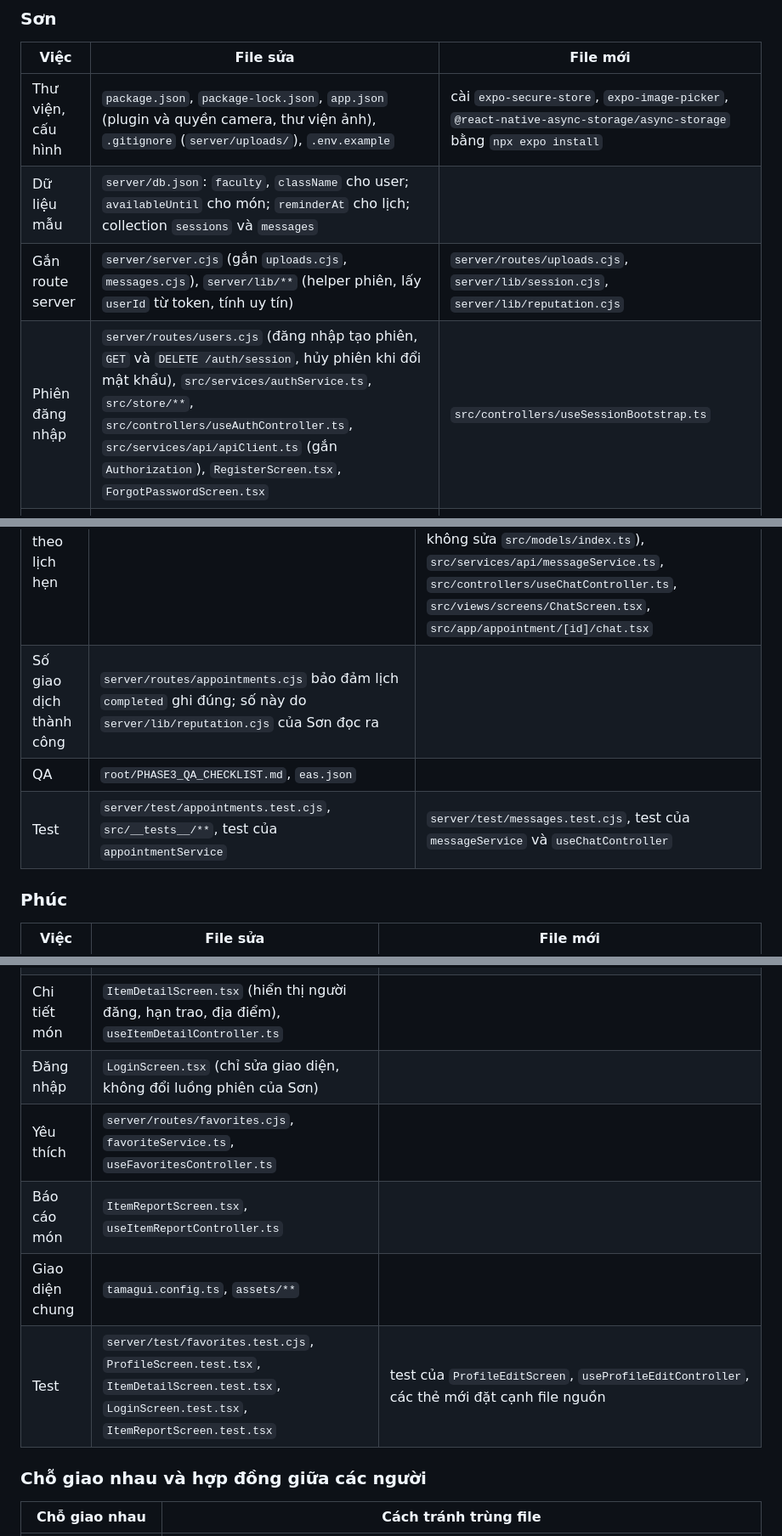
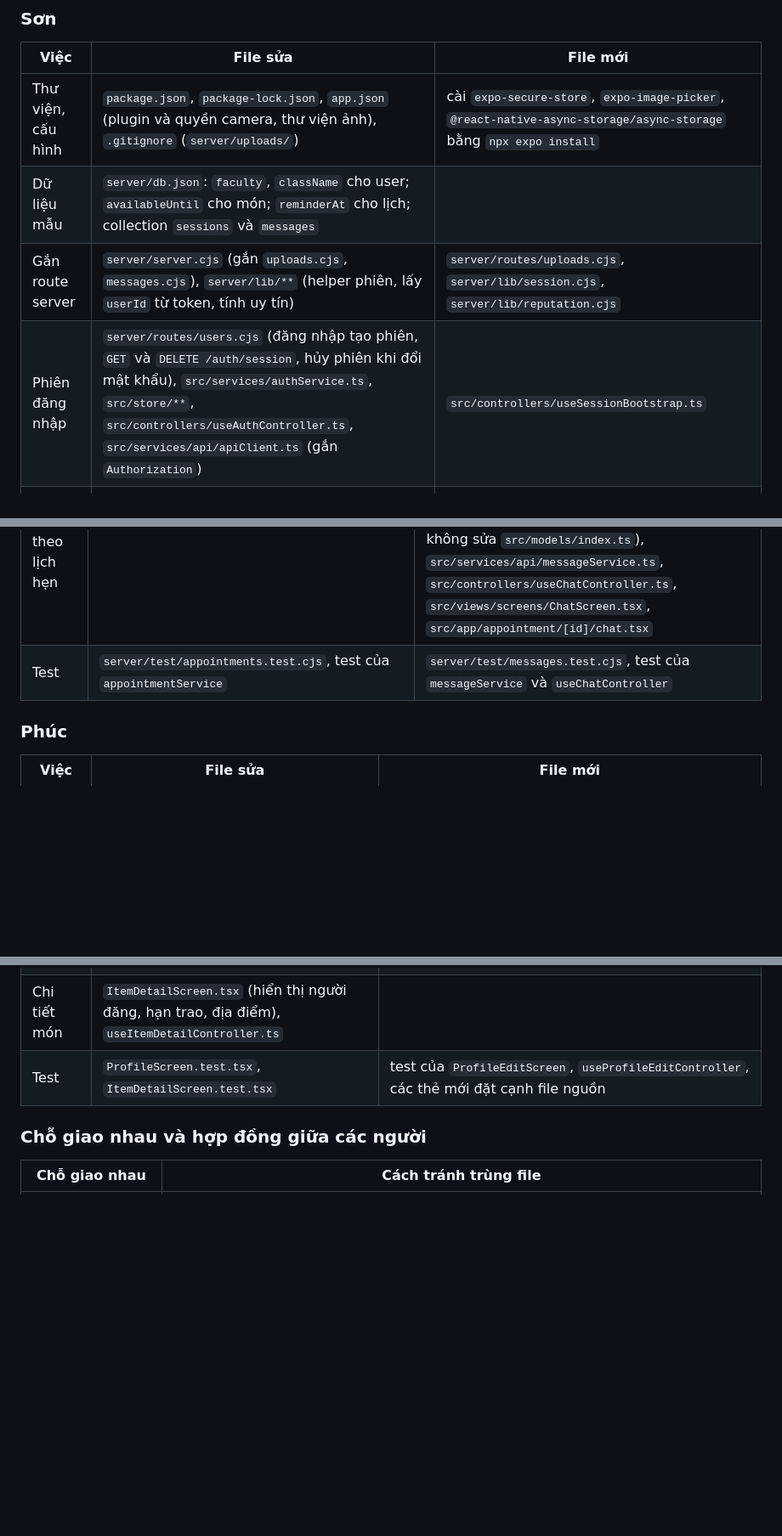
Before and after one commit to ThaiSon23641341/Nhom18_ITEM_EXCHANGE_NETWORK, a Markdown page: root/PHASE5_ADDITIONS.md, 3 parts joined by grey strips. Shown at 85% size. Rendered like a GitHub page; blank space fills up the shorter version.

Commit message:
docs: bo cac file khong sua trong giai doan 5 khoi bang phan cong
Co-authored-by: Copilot <223556219+Copilot@users.noreply.github.com>

```diff
--- a/root/PHASE5_ADDITIONS.md
+++ b/root/PHASE5_ADDITIONS.md
@@ -207,10 +207,10 @@ Bảng này là phân công chính thức. Nếu khác phần "Phụ trách đ
 ### Sơn
 | Việc | File sửa | File mới |
 |---|---|---|
-| Thư viện, cấu hình | `package.json`, `package-lock.json`, `app.json` (plugin và quyền camera, thư viện ảnh), `.gitignore` (`server/uploads/`), `.env.example` | cài `expo-secure-store`, `expo-image-picker`, `@react-native-async-storage/async-storage` bằng `npx expo install` |
+| Thư viện, cấu hình | `package.json`, `package-lock.json`, `app.json` (plugin và quyền camera, thư viện ảnh), `.gitignore` (`server/uploads/`) | cài `expo-secure-store`, `expo-image-picker`, `@react-native-async-storage/async-storage` bằng `npx expo install` |
 | Dữ liệu mẫu | `server/db.json`: `faculty`, `className` cho user; `availableUntil` cho món; `reminderAt` cho lịch; collection `sessions` và `messages` | |
 | Gắn route server | `server/server.cjs` (gắn `uploads.cjs`, `messages.cjs`), `server/lib/**` (helper phiên, lấy `userId` từ token, tính uy tín) | `server/routes/uploads.cjs`, `server/lib/session.cjs`, `server/lib/reputation.cjs` |
-| Phiên đăng nhập | `server/routes/users.cjs` (đăng nhập tạo phiên, `GET` và `DELETE /auth/session`, hủy phiên khi đổi mật khẩu), `src/services/authService.ts`, `src/store/**`, `src/controllers/useAuthController.ts`, `src/services/api/apiClient.ts` (gắn `Authorization`), `RegisterScreen.tsx`, `ForgotPasswordScreen.tsx` | `src/controllers/useSessionBootstrap.ts` |
+| Phiên đăng nhập | `server/routes/users.cjs` (đăng nhập tạo phiên, `GET` và `DELETE /auth/session`, hủy phiên khi đổi mật khẩu), `src/services/authService.ts`, `src/store/**`, `src/controllers/useAuthController.ts`, `src/services/api/apiClient.ts` (gắn `Authorization`) | `src/controllers/useSessionBootstrap.ts` |
 | Hồ sơ trên server | `src/models/userModel.ts`, `src/models/index.ts`, `server/routes/users.cjs` (`PATCH /users/:id`, mở rộng `GET /users/:id/public`), `src/services/api/userService.ts` | |
 | Tải ảnh | `src/services/api/index.ts` | `src/services/api/uploadService.ts`, `src/services/media/imagePickerService.ts` (chọn ảnh từ thư viện hoặc camera, xin quyền) |
 | Test | `server/test/users.test.cjs`, `server/test/auth.test.cjs` | `server/test/uploads.test.cjs`, `server/test/sessions.test.cjs`, test của `uploadService` và `imagePickerService` đặt cạnh file nguồn |
@@ -235,9 +234,7 @@ Bảng này là phân công chính thức. Nếu khác phần "Phụ trách đ
 | Danh sách lịch hẹn | `AppointmentsScreen.tsx`, `useAppointmentsController.ts` (nút mở chat khi đủ hai xác nhận) | |
 | Nhắc lịch từ server | `src/services/device/notificationService.ts` | `src/controllers/useReminderSyncController.ts` (tải lịch `confirmed` còn tương lai rồi đặt lại nhắc khi mở app), `src/services/appointments/reminderSync.ts` |
 | Chat theo lịch hẹn | | `server/routes/messages.cjs` (Sơn tạo file rỗng để gắn route trong bước 0 rồi giao cho Tú), `src/models/messageModel.ts` (import trực tiếp, không sửa `src/models/index.ts`), `src/services/api/messageService.ts`, `src/controllers/useChatController.ts`, `src/views/screens/ChatScreen.tsx`, `src/app/appointment/[id]/chat.tsx` |
-| Số giao dịch thành công | `server/routes/appointments.cjs` bảo đảm lịch `completed` ghi đúng; số này do `server/lib/reputation.cjs` của Sơn đọc ra | |
-| QA | `root/PHASE3_QA_CHECKLIST.md`, `eas.json` | |
-| Test | `server/test/appointments.test.cjs`, `src/__tests__/**`, test của `appointmentService` | `server/test/messages.test.cjs`, test của `messageService` và `useChatController` |
+| Test | `server/test/appointments.test.cjs`, test của `appointmentService` | `server/test/messages.test.cjs`, test của `messageService` và `useChatController` |
 
 ### Phúc
 | Việc | File sửa | File mới |
@@ -245,11 +242,7 @@ Bảng này là phân công chính thức. Nếu khác phần "Phụ trách đ
 | Hồ sơ | `ProfileScreen.tsx`, `src/app/(tabs)/profile.tsx` (hiển thị Khoa, Lớp, số giao dịch, uy tín, nút "Chỉnh sửa hồ sơ", đăng xuất), `usePublicProfileController.ts` | `src/app/profile/edit.tsx`, `src/views/screens/ProfileEditScreen.tsx`, `src/controllers/useProfileEditController.ts` |
 | Thành phần dùng chung | `src/views/components/ItemCard.tsx`, `ExpandableItemCard.tsx`, `ProductCard.tsx` | `src/views/components/ItemCardLarge.tsx` (thẻ 1 cột, ảnh lớn), `src/views/components/ItemCardGrid.tsx` (thẻ 2 cột), `src/views/components/OwnerBadge.tsx` (avatar nhỏ, tên, uy tín), `src/views/components/ImagePickerField.tsx` (chọn và xem trước ảnh, dùng chung cho ảnh đại diện và ảnh món) |
 | Chi tiết món | `ItemDetailScreen.tsx` (hiển thị người đăng, hạn trao, địa điểm), `useItemDetailController.ts` | |
-| Đăng nhập | `LoginScreen.tsx` (chỉ sửa giao diện, không đổi luồng phiên của Sơn) | |
-| Yêu thích | `server/routes/favorites.cjs`, `favoriteService.ts`, `useFavoritesController.ts` | |
-| Báo cáo món | `ItemReportScreen.tsx`, `useItemReportController.ts` | |
-| Giao diện chung | `tamagui.config.ts`, `assets/**` | |
-| Test | `server/test/favorites.test.cjs`, `ProfileScreen.test.tsx`, `ItemDetailScreen.test.tsx`, `LoginScreen.test.tsx`, `ItemReportScreen.test.tsx` | test của `ProfileEditScreen`, `useProfileEditController`, các thẻ mới đặt cạnh file nguồn |
+| Test | `ProfileScreen.test.tsx`, `ItemDetailScreen.test.tsx` | test của `ProfileEditScreen`, `useProfileEditController`, các thẻ mới đặt cạnh file nguồn |
 
 ### Chỗ giao nhau và hợp đồng giữa các người
 | Chỗ giao nhau | Cách tránh trùng file |
```
Also changed, not shown: other parts of root/PHASE5_ADDITIONS.md (+1 -2 lines).
